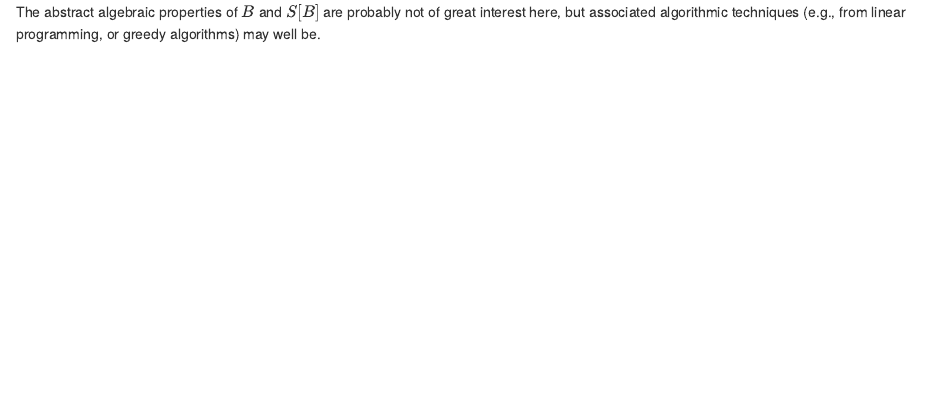
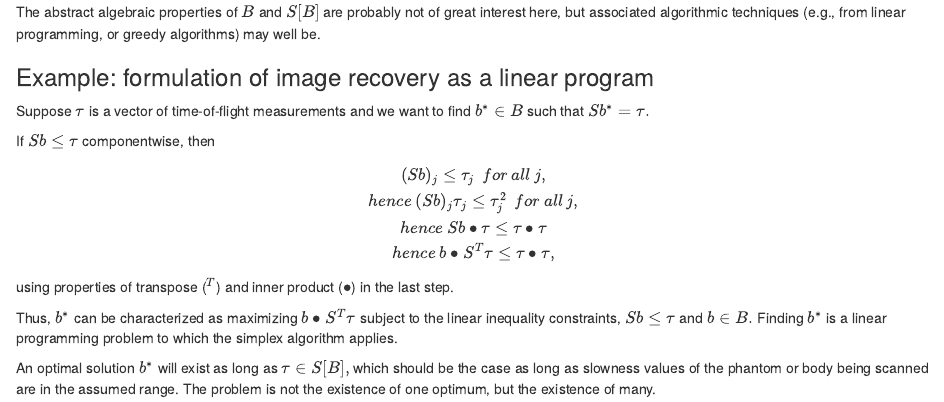
Before and after one commit to WilCrofter/crust, an R Markdown document (www/S_kernel_etc.Rmd): the page in a window 1100 px wide, from 1700 px down. The pictures show the output file www/S_kernel_etc.html that the author committed with the source, opened offline.

Commit message:
Augment "Null space of S and other algebraic characteristics" with an example.

```diff
--- a/www/S_kernel_etc.Rmd
+++ b/www/S_kernel_etc.Rmd
@@ -64,3 +64,13 @@ The converse is not true; $Sb \le Sc$ does not imply that $b \le c.$ The vectors
 Since $S$ is linear and preserves order, $S[B] = \{Sb | b \in B \},$ is also a convex polytope and a lattice under componentwise max and min. $S$ does not, however, *preserve* componentwise max and min. In general $S(b \vee c) \le Sb \vee Sc$ and $S(b \wedge c) \ge Sb \wedge Sc,$ but equality is not guaranteed.
 
 The abstract algebraic properties of $B$ and $S[B]$ are probably not of great interest here, but associated algorithmic techniques (e.g., from linear programming, or greedy algorithms) may well be.
+
+### Example: formulation of image recovery as a linear program
+
+Suppose $\tau$ is a vector of time-of-flight measurements and we want to find $b^* \in B$ such that $Sb^* = \tau.$
+
+If $Sb \le \tau$ componentwise, then$$ (Sb)_j \le \tau_j\:\:for\: all\: j,\\hence \:(Sb)_j\tau_j \le \tau_j^2\:\:for\:all\:j,\\hence\:Sb\bullet \tau \le \tau \bullet \tau\\hence\: b \bullet S^T\tau \le \tau \bullet \tau,$$using properties of transpose ($^T$) and inner product ($\bullet$) in the last step.
+
+Thus, $b^*$ can be characterized as maximizing $b \bullet S^T\tau$ subject to the linear inequality constraints, $Sb \le \tau$ and $b \in B.$ Finding $b^*$ is a linear programming problem to which the simplex algorithm applies.
+
+An optimal solution $b^*$ will exist as long as $\tau \in S[B],$ which should be the case as long as slowness values of the phantom or body being scanned are in the assumed range. The problem is not the existence of one optimum, but the existence of many.
```
Also changed, not shown: www/S_kernel_etc.html.
